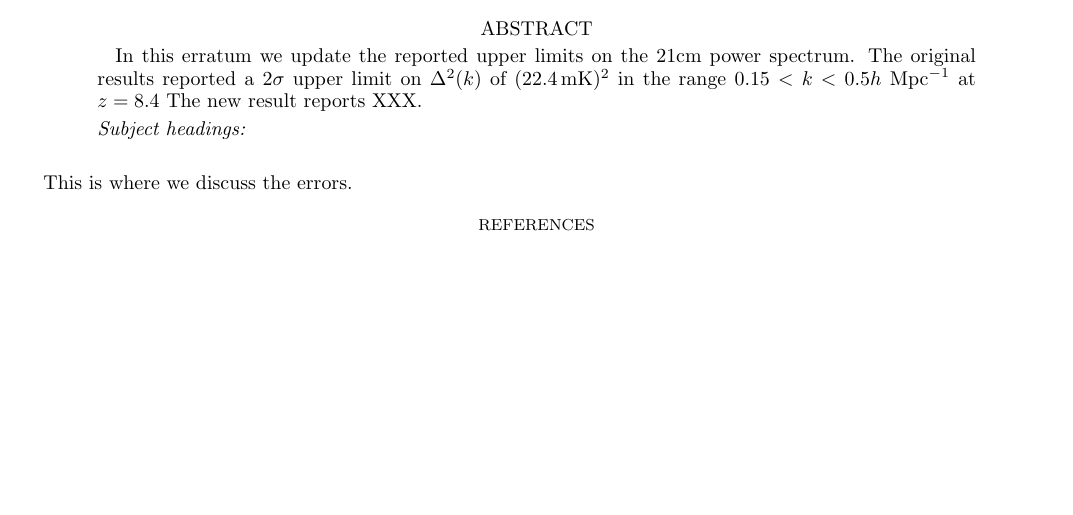
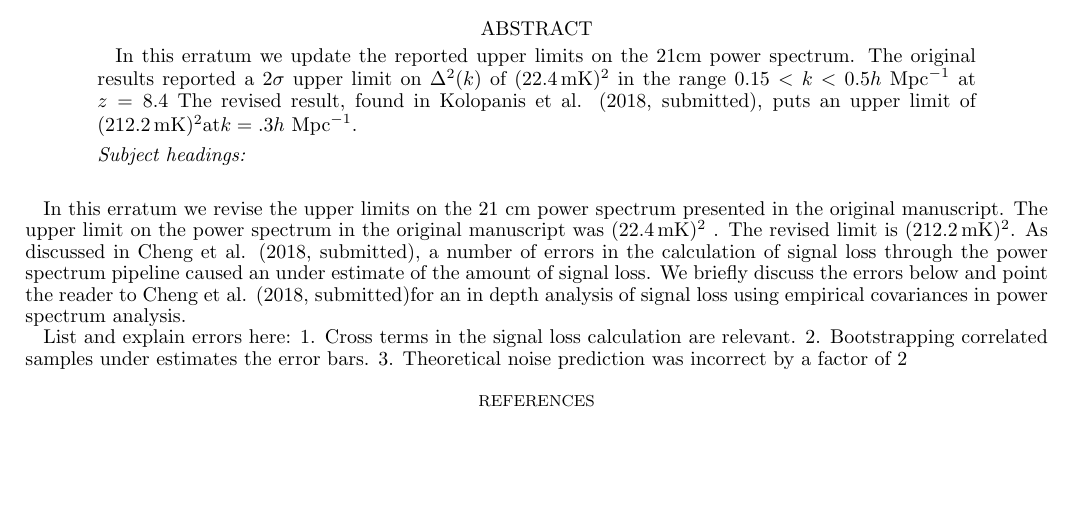
Before and after one commit to zakiali/psa64_pspec, a LaTeX document (erratum.tex): part of the page, cut so that both start at the same text. Compiled offline with LaTeX, dvips and Ghostscript.

Commit message:
updated some text. Added intro text  and listed errors.

```diff
--- a/erratum.tex
+++ b/erratum.tex
@@ -28,10 +28,13 @@
 \newcommand\abs[1]{\left|#1\right|}
 \newcommand{\mKlimit}{(22.4\,\textrm{mK})$^2$ }
 \newcommand{\mKsqlimit}{503 mK$^2$}
+\newcommand{\revisedmklimit}{(212.2\,\textrm{mK})$^2$}
 \newcommand{\pobercitep}{(Pober et al. 2015, in prep)}
 \newcommand{\pobercitet}{Pober et al. (2015, in prep)}
 \newcommand{\parsonscitep}{(Parsons et al. 2015, in prep)}
 \newcommand{\parsonscitet}{Parsons et al. (2015, in prep)}
+\newcommand{\kolopaniscitet}{Kolopanis et al. (2018, submitted)}
+\newcommand{\chengcitet}{Cheng et al. (2018, submitted)}
 
 \newcount\colveccount
 \newcommand*\colvec[1]{
@@ -102,14 +105,27 @@ Andre Walker\altaffilmark{10}
 % included one here to keep our message straight.
 \begin{abstract}
 In this erratum we update the reported upper limits on the 21cm power spectrum.
-The original results reported a $2\sigma$
-upper limit on $\Delta^2(k)$ of \mKlimit in the range
-$0.15<k<0.5\hMpci$ at $z=8.4$ The new result reports XXX.
+The original results reported a $2\sigma$ upper limit on $\Delta^2(k)$ of
+\mKlimit in the range $0.15<k<0.5\hMpci$ at $z=8.4$ The revised result, found in
+\kolopaniscitet,  puts an upper limit of \revisedmklimit at$k = .3\hMpci$.
 \end{abstract}
 
 \maketitle
 
-This is where we discuss the errors.
+In this erratum we revise the upper limits on the 21 cm power spectrum presented
+in the original manuscript.  The upper limit on the power spectrum in the
+original manuscript was \mKlimit.  The revised limit is \revisedmklimit. As
+discussed in \chengcitet, a number of errors in the calculation of signal loss
+through the power spectrum pipeline caused an under estimate of the amount of
+signal loss. We briefly discuss the errors below and point the reader to
+\chengcitet for an in depth analysis of signal loss using empirical covariances
+in power spectrum analysis.
+
+List and explain errors here:
+1. Cross terms in the signal loss calculation are relevant.
+2. Bootstrapping correlated samples under estimates the error bars.
+3. Theoretical noise prediction was incorrect by a factor of 2
+
 
 %\clearpage
 %\nocite{*}
```
